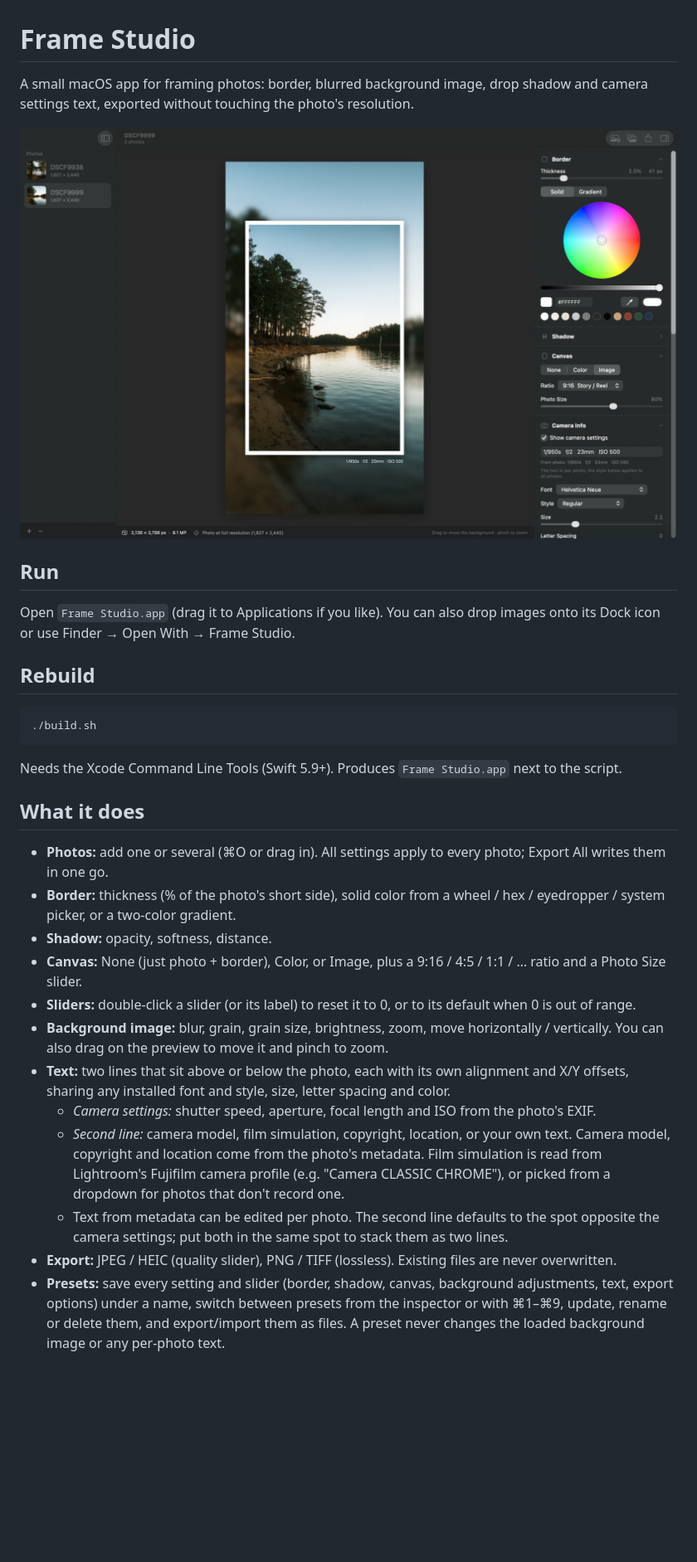
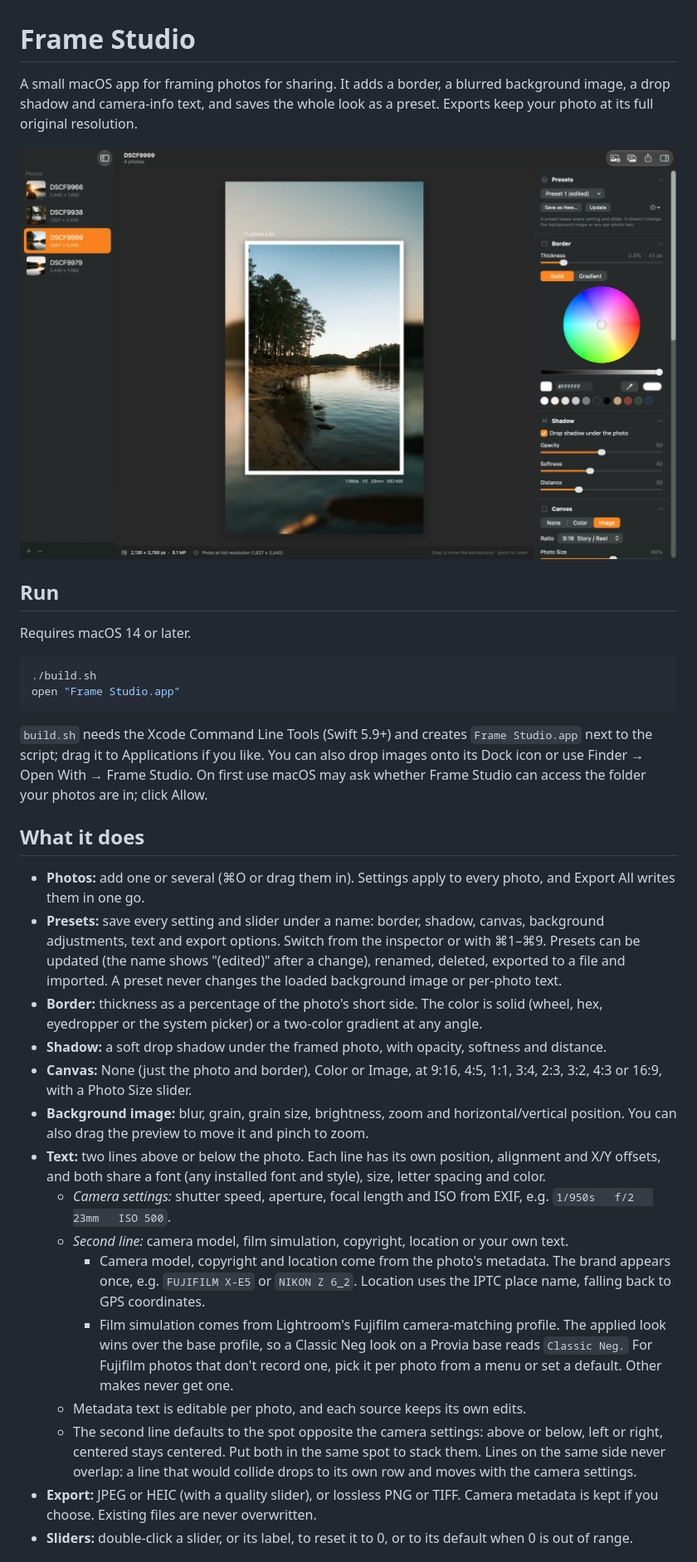
Before and after one commit to EmanuelNk/frame-studio, a Markdown page: README.md, the part around one of its changes. Shown at 83% size. Drawn GitHub-style; pictures changed too: docs/screenshot.png; blank space fills up the shorter version.

Commit message:
Refresh README and screenshot
New screenshot showing presets and both text lines. README reorganized and
updated for presets, the second text line, film simulation (Lightroom look
first, Fujifilm only), keyboard shortcuts, project layout and requirements.

Co-Authored-By: Claude Opus 5.5 <noreply@anthropic.com>

````diff
--- a/README.md
+++ b/README.md
@@ -1,34 +1,50 @@
 # Frame Studio
 
-A small macOS app for framing photos: border, blurred background image, drop shadow and camera settings text,
-exported without touching the photo's resolution.
+A small macOS app for framing photos for sharing. It adds a border, a blurred background image, a drop shadow and
+camera-info text, and saves the whole look as a preset. Exports keep your photo at its full original resolution.
 
-![Frame Studio: a lake photo framed in white on a blurred background, with its camera settings below it; the inspector shows border, canvas and camera-info controls](docs/screenshot.png)
+![Frame Studio: a lake photo framed in white on a blurred background, with the camera model above it and the shutter speed, aperture, focal length and ISO below; the inspector shows presets, border, shadow and canvas controls](docs/screenshot.png)
 
 ## Run
 
-Open `Frame Studio.app` (drag it to Applications if you like). You can also drop images onto its Dock icon
-or use Finder → Open With → Frame Studio.
-
-## Rebuild
+Requires macOS 14 or later.
 
 ```bash
 ./build.sh
+open "Frame Studio.app"
 ```
 
-Needs the Xcode Command Line Tools (Swift 5.9+). Produces `Frame Studio.app` next to the script.
+`build.sh` needs the Xcode Command Line Tools (Swift 5.9+) and creates `Frame Studio.app` next to the script; drag it to
+Applications if you like. You can also drop images onto its Dock icon or use Finder → Open With → Frame Studio.
+On first use macOS may ask whether Frame Studio can access the folder your photos are in; click Allow.
 
 ## What it does
 
-- **Photos:** add one or several (⌘O or drag in). All settings apply to every photo; Export All writes them in one go.
-- **Border:** thickness (% of the photo's short side), solid color from a wheel / hex / eyedropper / system picker, or a two-color gradient.
-- **Shadow:** opacity, softness, distance.
-- **Canvas:** None (just photo + border), Color, or Image, plus a 9:16 / 4:5 / 1:1 / … ratio and a Photo Size slider.
-- **Sliders:** double-click a slider (or its label) to reset it to 0, or to its default when 0 is out of range.
-- **Background image:** blur, grain, grain size, brightness, zoom, move horizontally / vertically. You can also drag on the preview to move it and pinch to zoom.
-- **Text:** two lines that sit above or below the photo, each with its own alignment and X/Y offsets, sharing any installed font and style, size, letter spacing and color.
-  - *Camera settings:* shutter speed, aperture, focal length and ISO from the photo's EXIF.
-  - *Second line:* camera model, film simulation, copyright, location, or your own text. Camera model, copyright and location come from the photo's metadata. Film simulation is read from Lightroom's Fujifilm camera profile (e.g. "Camera CLASSIC CHROME"), or picked from a dropdown for photos that don't record one.
-  - Text from metadata can be edited per photo. The second line defaults to the spot opposite the camera settings; put both in the same spot to stack them as two lines.
-- **Export:** JPEG / HEIC (quality slider), PNG / TIFF (lossless). Existing files are never overwritten.
-- **Presets:** save every setting and slider (border, shadow, canvas, background adjustments, text, export options) under a name, switch between presets from the inspector or with ⌘1–⌘9, update, rename or delete them, and export/import them as files. A preset never changes the loaded background image or any per-photo text.
+- **Photos:** add one or several (⌘O or drag them in). Settings apply to every photo, and Export All writes them in one go.
+- **Presets:** save every setting and slider under a name: border, shadow, canvas, background adjustments, text and export
+  options. Switch from the inspector or with ⌘1–⌘9. Presets can be updated (the name shows "(edited)" after a change),
+  renamed, deleted, exported to a file and imported. A preset never changes the loaded background image or per-photo text.
+- **Border:** thickness as a percentage of the photo's short side. The color is solid (wheel, hex, eyedropper or the system
+  picker) or a two-color gradient at any angle.
+- **Shadow:** a soft drop shadow under the framed photo, with opacity, softness and distance.
+- **Canvas:** None (just the photo and border), Color or Image, at 9:16, 4:5, 1:1, 3:4, 2:3, 3:2, 4:3 or 16:9, with a
+  Photo Size slider.
+- **Background image:** blur, grain, grain size, brightness, zoom and horizontal/vertical position. You can also drag the
+  preview to move it and pinch to zoom.
+- **Text:** two lines above or below the photo. Each line has its own position, alignment and X/Y offsets, and both share
+  a font (any installed font and style), size, letter spacing and color.
+  - *Camera settings:* shutter speed, aperture, focal length and ISO from EXIF, e.g. `1/950s   f/2   23mm   ISO 500`.
+  - *Second line:* camera model, film simulation, copyright, location or your own text.
+    - Camera model, copyright and location come from the photo's metadata. The brand appears once, e.g. `FUJIFILM X-E5`
+      or `NIKON Z 6_2`. Location uses the IPTC place name, falling back to GPS coordinates.
+    - Film simulation comes from Lightroom's Fujifilm camera-matching profile. The applied look wins over the base
+      profile, so a Classic Neg look on a Provia base reads `Classic Neg.` For Fujifilm photos that don't record one,
+      pick it per photo from a menu or set a default. Other makes never get one.
+  - Metadata text is editable per photo, and each source keeps its own edits.
+  - The second line defaults to the spot opposite the camera settings: above or below, left or right, centered stays
+    centered. Put both in the same spot to stack them. Lines on the same side never overlap: a line that would collide
+    drops to its own row and moves with the camera settings.
+- **Export:** JPEG or HEIC (with a quality slider), or lossless PNG or TIFF. Camera metadata is kept if you choose.
+  Existing files are never overwritten.
+- **Sliders:** double-click a slider, or its label, to reset it to 0, or to its default when 0 is out of range.
+
````
Also changed, not shown: other parts of README.md (+31 -4 lines).
